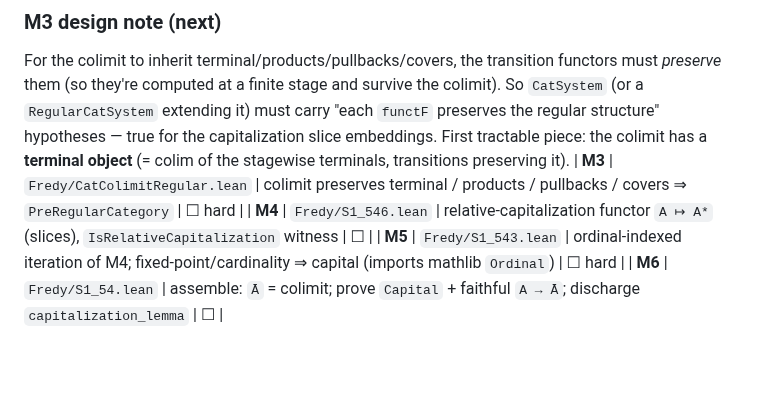
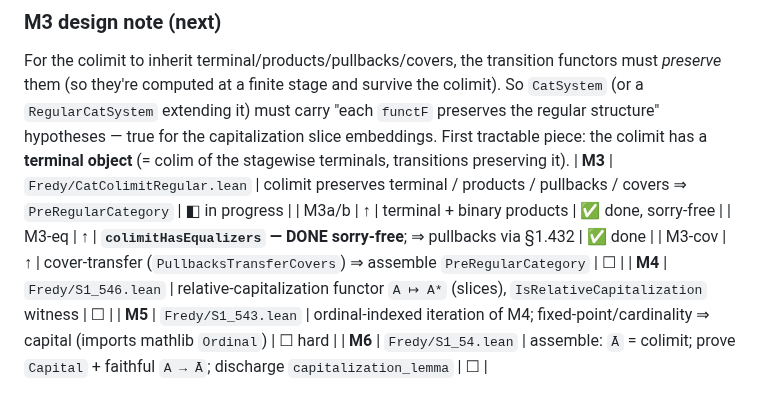
Before and after one commit to co-dh/fredy, a Markdown page: CAPITALIZATION_ROADMAP.md, the part around the change. Drawn GitHub-style; blank space fills up the shorter version.

Commit message:
roadmap: M3-equalizers done (colimitHasEqualizers sorry-free); pullbacks via §1.432

```diff
--- a/CAPITALIZATION_ROADMAP.md
+++ b/CAPITALIZATION_ROADMAP.md
@@ -30,7 +30,10 @@ For the colimit to inherit terminal/products/pullbacks/covers, the transition fu
 extending it) must carry "each `functF` preserves the regular structure" hypotheses — true for the
 capitalization slice embeddings.  First tractable piece: the colimit has a **terminal object** (= colim of the
 stagewise terminals, transitions preserving it).
-| **M3** | `Fredy/CatColimitRegular.lean` | colimit preserves terminal / products / pullbacks / covers ⇒ `PreRegularCategory` | ☐ hard |
+| **M3** | `Fredy/CatColimitRegular.lean` | colimit preserves terminal / products / pullbacks / covers ⇒ `PreRegularCategory` | ◧ in progress |
+| M3a/b | ↑ | terminal + binary products | ✅ done, sorry-free |
+| M3-eq | ↑ | **`colimitHasEqualizers` — DONE sorry-free**; ⇒ pullbacks via §1.432 | ✅ done |
+| M3-cov | ↑ | cover-transfer (`PullbacksTransferCovers`) ⇒ assemble `PreRegularCategory` | ☐ |
 | **M4** | `Fredy/S1_546.lean` | relative-capitalization functor `A ↦ A*` (slices), `IsRelativeCapitalization` witness | ☐ |
 | **M5** | `Fredy/S1_543.lean` | ordinal-indexed iteration of M4; fixed-point/cardinality ⇒ capital (imports mathlib `Ordinal`) | ☐ hard |
 | **M6** | `Fredy/S1_54.lean` | assemble: `Ā` = colimit; prove `Capital` + faithful `A → Ā`; discharge `capitalization_lemma` | ☐ |
```
